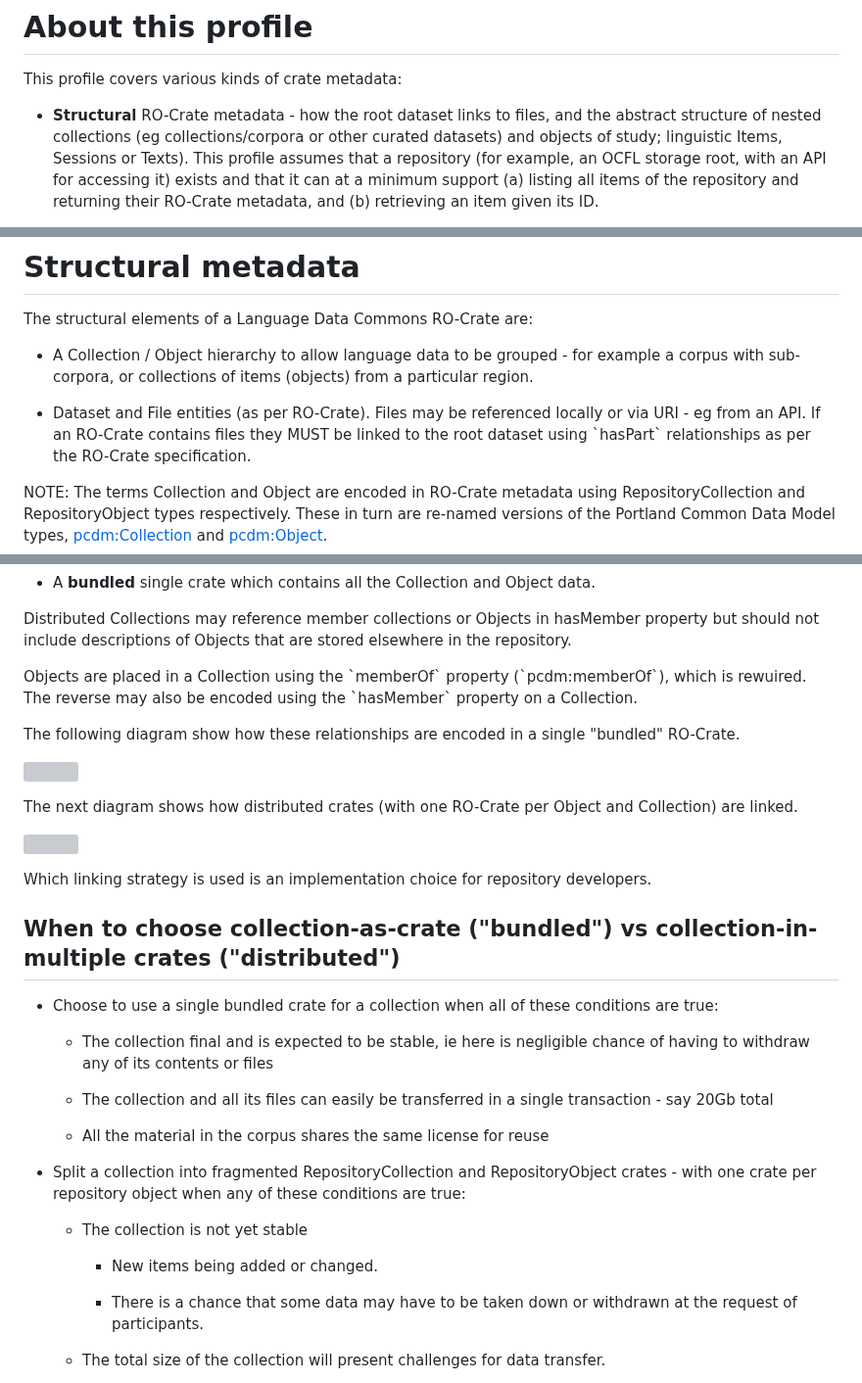
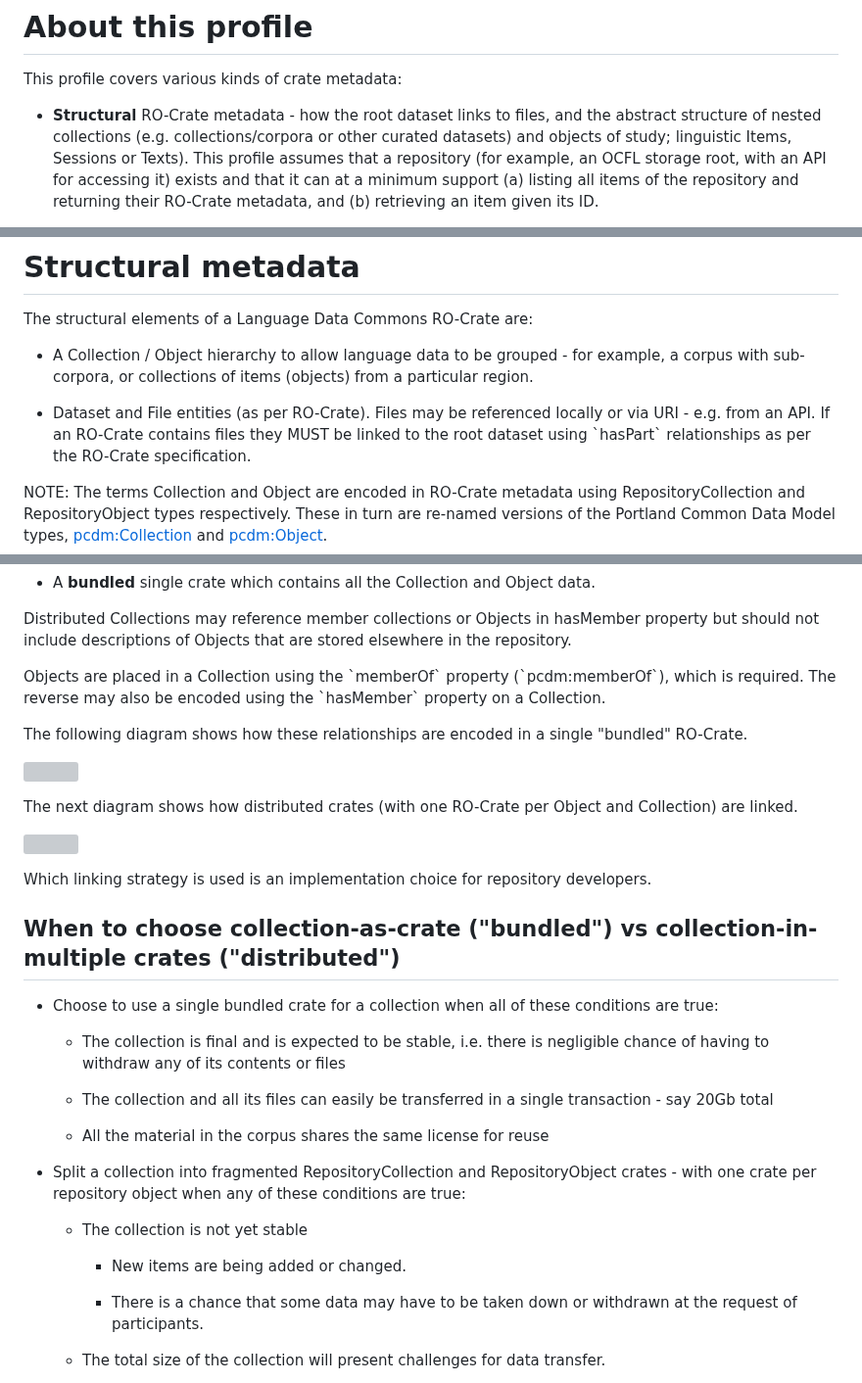
Before and after one commit to Language-Research-Technology/ldac-profile, a Markdown page: profile-text/profile.md, 3 parts joined by grey strips. Shown at 98% size. GitHub-like rendering; grey boxes are pictures that could not be loaded.

```diff
--- a/profile-text/profile.md
+++ b/profile-text/profile.md
@@ -43,7 +43,7 @@ or allow for user-friendly data entry.
 This profile covers various kinds of crate metadata:
 
 - **Structural** RO-Crate metadata - how the root dataset links to files, and
-  the abstract structure of nested collections (eg collections/corpora or other
+  the abstract structure of nested collections (e.g. collections/corpora or other
   curated datasets) and objects of study; linguistic Items, Sessions or Texts).
   This profile assumes that a repository (for example, an OCFL storage root,
   with an API for accessing it) exists and that it can at a minimum support
@@ -66,11 +66,11 @@ This profile covers various kinds of crate metadata:
 The structural elements of a Language Data Commons RO-Crate are:
 
 - A Collection / Object hierarchy to allow language data to be
-  grouped - for example a corpus with sub-corpora, or collections of
+  grouped - for example, a corpus with sub-corpora, or collections of
   items (objects) from a particular region.
 
 - Dataset and File entities (as per RO-Crate). Files may be referenced
-  locally or via URI - eg from an API. If an RO-Crate contains files
+  locally or via URI - e.g. from an API. If an RO-Crate contains files
   they MUST be linked to the root dataset using \`hasPart\`
   relationships as per the RO-Crate specification.
 
@@ -102,9 +102,9 @@ Distributed Collections may reference member collections or Objects in
 hasMember property but should not include descriptions of Objects that
 are stored elsewhere in the repository.
 
-Objects are placed in a Collection using the \`memberOf\` property (\`pcdm:memberOf\`), which is rewuired. The reverse may also be encoded using the \`hasMember\` property on a Collection.
+Objects are placed in a Collection using the \`memberOf\` property (\`pcdm:memberOf\`), which is required. The reverse may also be encoded using the \`hasMember\` property on a Collection.
 
-The following diagram show how these relationships are encoded in a single "bundled" RO-Crate.
+The following diagram shows how these relationships are encoded in a single "bundled" RO-Crate.
 
 ![](media/bundled-crate.svg)
 
@@ -120,7 +120,7 @@ repository developers.
 
 - Choose to use a single bundled crate for a collection when all of these conditions are true:
 
-  - The collection final and is expected to be stable, ie here is
+  - The collection is final and is expected to be stable, i.e. there is
     negligible chance of having to withdraw any of its contents or
     files
 
@@ -135,7 +135,7 @@ repository developers.
 
   - The collection is not yet stable
 
-    -   New items being added or changed.
+    -   New items are being added or changed.
 
     -   There is a chance that some data may have to be taken down or withdrawn at the request of participants.
 
```
Also changed, not shown: other parts of profile-text/profile.md (+23 -23 lines), profile/profile.md (+30 -30 lines).
